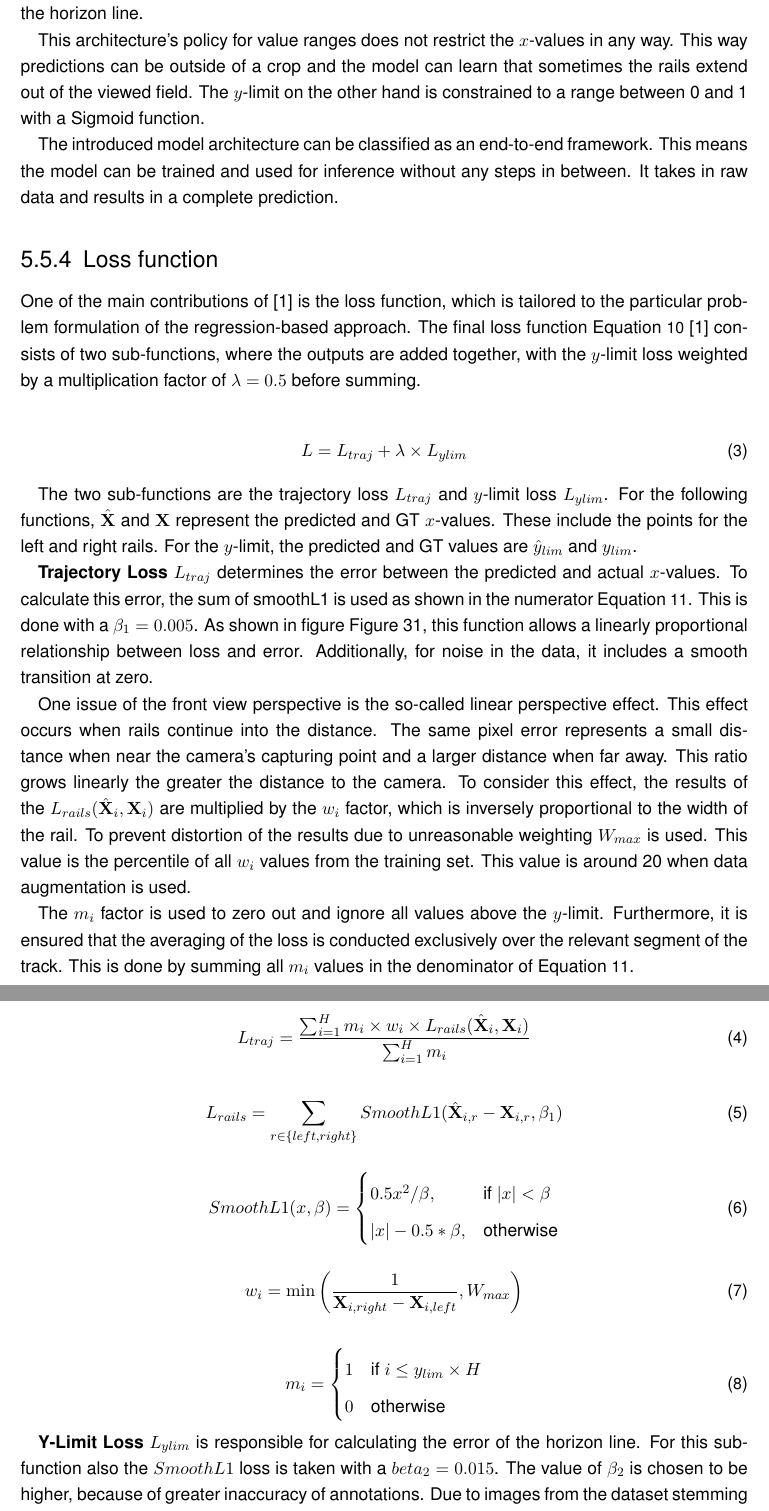
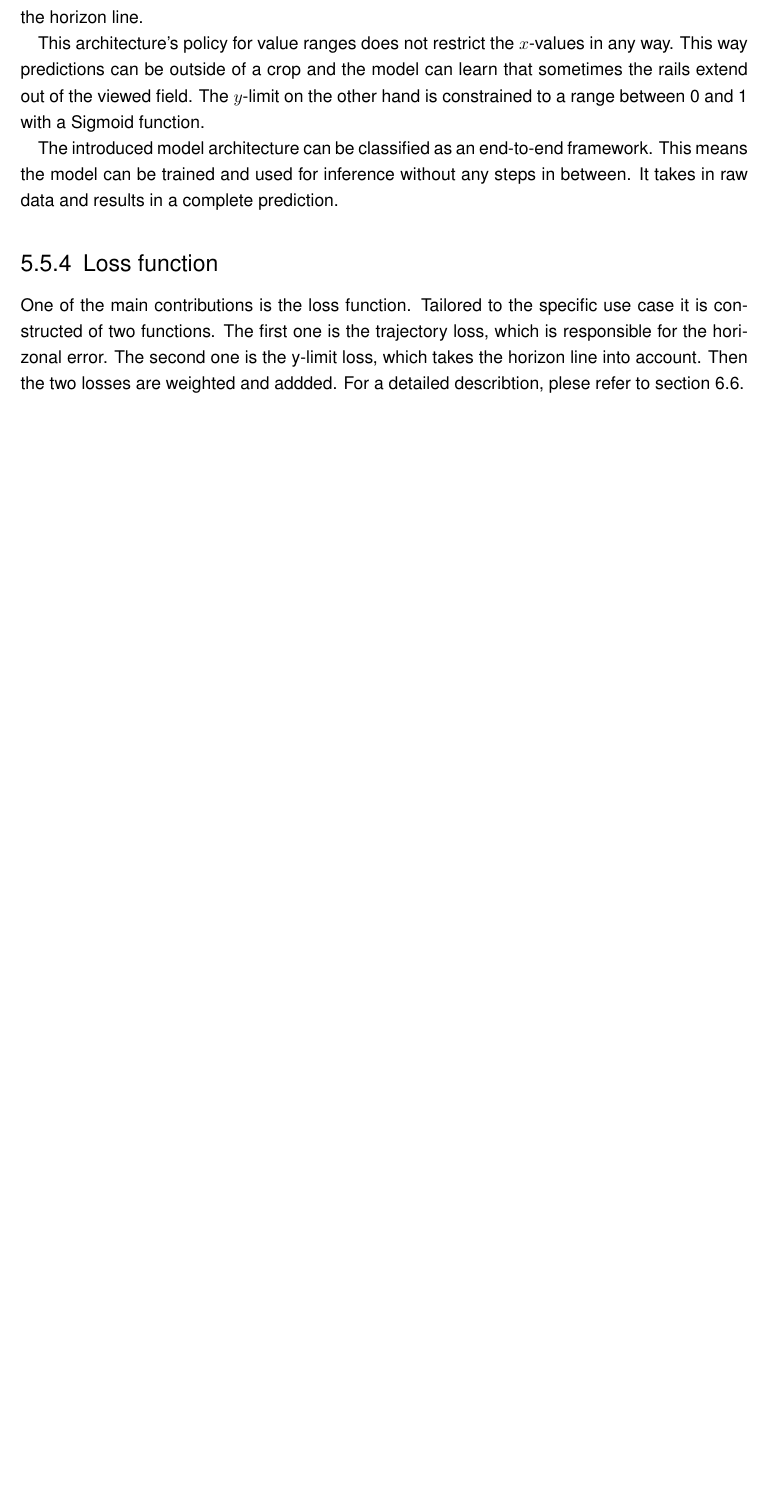
Before and after one commit to SebiGoebel/Rail-Track-Prediction, a LaTeX thesis (Thesis.tex, which reads state_of_the_art/Baseline.tex): two parts of pages 26 and 27 of 88 before the commit and part of page 26 of 87 after it, the two joined at a grey line, cut so that both start at the same text, the shorter picture padded with empty space. Compiled offline with pdfLaTeX; an older LaTeX class or package is replaced by its successor.

Commit message:
loss function von baseline paper in SOTA gekürzt

```diff
--- a/state_of_the_art/Baseline.tex
+++ b/state_of_the_art/Baseline.tex
@@ -83,78 +82,10 @@ It takes in raw data and results in a complete prediction.
 
 \subsection{Loss function}
 
-One of the main contributions of \cite{tepNet2024} is the loss function, which is tailored to the particular problem formulation of the regression-based approach.
-The final loss function \autoref{func:combinedLoss} \cite{tepNet2024} consists of two sub-functions, where the outputs are added together, with the $y$-limit loss weighted by a multiplication factor of $\lambda=0.5$ before summing.
+One of the main contributions is the loss function.
+Tailored to the specific use case it is constructed of two functions.
+The first one is the trajectory loss, which is responsible for the horizonal error.
+The second one is the y-limit loss, which takes the horizon line into account.
+Then the two losses are weighted and addded.
+For a detailed describtion, plese refer to \autoref{sec:lossFunction}.
 
-\begin{align}
-    L = L_{traj} + \lambda \times L_{ylim}
-    \label{func:combinedLoss}
-\end{align}
-
-The two sub-functions are the trajectory loss $L_{traj}$ and $y$-limit loss $L_{ylim}$.
-For the following functions, $\hat{\mathbf{X}}$ and $\mathbf{X}$ represent the predicted and \ac{GT} $x$-values.
-These include the points for the left and right rails.
-For the $y$-limit, the predicted and \ac{GT} values are $\hat{y}_{lim}$ and $y_{lim}$.
-
-\textbf{Trajectory Loss} $L_{traj}$ determines the error between the predicted and actual $x$-values.
-To calculate this error, the sum of smoothL1 is used as shown in the numerator \autoref{func:trajectoryLoss}.
-This is done with a $\beta_{1} = 0.005$. As shown in figure \autoref{fig:smoothL1}, this function allows a linearly proportional relationship between loss and error.
-Additionally, for noise in the data, it includes a smooth transition at zero.
-
-One issue of the front view perspective is the so-called linear perspective effect.
-This effect occurs when rails continue into the distance.
-The same pixel error represents a small distance when near the camera's capturing point and a larger distance when far away.
-This ratio grows linearly the greater the distance to the camera.
-To consider this effect, the results of the $L_{rails}(\hat{\mathbf{X}}_{i},\mathbf{X}_{i})$ are multiplied by the $w_{i}$ factor, which is inversely proportional to the width of the rail.
-To prevent distortion of the results due to unreasonable weighting $W_{max}$ is used.
-This value is the %95^{\text{th}}
-percentile of all $w_{i}$ values from the training set.
-This value is around 20 when data augmentation is used.
-
-The $m_{i}$ factor is used to zero out and ignore all values above the $y$-limit.
-Furthermore, it is ensured that the averaging of the loss is conducted exclusively over the relevant segment of the track.
-This is done by summing all $m_{i}$ values in the denominator of \autoref{func:trajectoryLoss}.
-
-%trajectory loss function
-\begin{align}
-    L_{traj} = \frac{\sum_{i=1}^H m_{i} \times w_{i} \times L_{rails}(\hat{\mathbf{X}}_{i},\mathbf{X}_{i})}
-    {\sum_{i=1}^H m_{i}}
-    \label{func:trajectoryLoss}
-\end{align}
-
-% smooth L1 error function
-\begin{align}
-    L_{rails} = \sum_{\substack{r \in \{left, right\}}} SmoothL1(\hat{\mathbf{X}}_{i,r} - \mathbf{X}_{i,r}, \beta_1)
-    \label{func:smoothL1_error}
-\end{align}
-
-% Smooth L1
-\begin{align}
-    SmoothL1(x, \beta) =
-    \begin{cases}
-        0.5 x^2 / \beta, & \text{if } |x| < \beta \\
-        |x| - 0.5 * \beta, & \text{otherwise}
-    \end{cases}
-    \label{func:smoothL1}
-\end{align}
-
-% perspective weight function
-\begin{align}
-    w_{i} = \min \left( \frac{1}{\mathbf{X}_{i,right} - \mathbf{X}_{i,left}} , W_{max} \right)
-    \label{func:perspective_weight}
-\end{align}
-
-% making factor
-\begin{align}
-    m_i =
-    \begin{cases}
-        1 & \text{if } i \leq y_{lim} \times H \\
-        0 & \text{otherwise}
-    \end{cases}
-    \label{func:maskingFactor}
-\end{align}
-
-\textbf{Y-Limit Loss} $L_{ylim}$ is responsible for calculating the error of the horizon line.
-For this sub-function also the $SmoothL1$ loss is taken with a $beta_{2} = 0.015$.
-The value of $\beta_{2}$ is chosen to be higher, because of greater inaccuracy of annotations.
-Due to images from the dataset stemming from low-resolution YouTube videos, it becomes difficult to accurately label the horizon line, especially when the end of the rail track is located at a significant distance.
```
Also changed, not shown: methodology/baseline_model.tex (+3 -4 lines), state_of_the_art/Baseline.tex (46 more changed lines).
